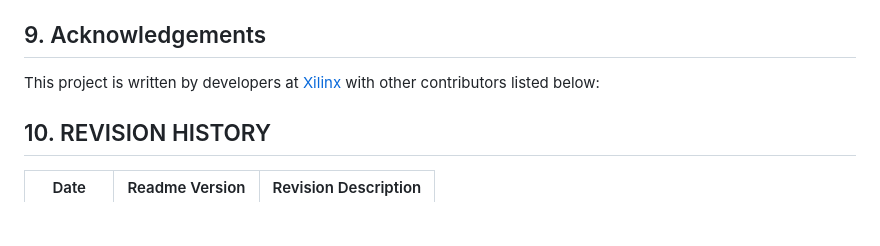
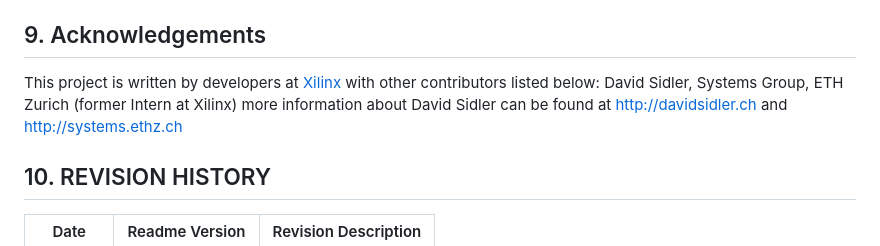
Before and after one commit to AnikSamiurRahman/minimal, a Markdown page: README.md, the part around the change. Rendered like a GitHub page; blank space fills up the shorter version.

```diff
--- a/README.md
+++ b/README.md
@@ -91,6 +91,9 @@ Please refer to and read the [Contributing][] document for guidelines on how to
 
 ## 9. Acknowledgements
 This project is written by developers at [Xilinx](http://www.xilinx.com/) with other contributors listed below:
+David Sidler, Systems Group, ETH Zurich (former Intern at Xilinx)
+more information about David Sidler can be found at http://davidsidler.ch and http://systems.ethz.ch
+
 
 ## 10. REVISION HISTORY
 
```
